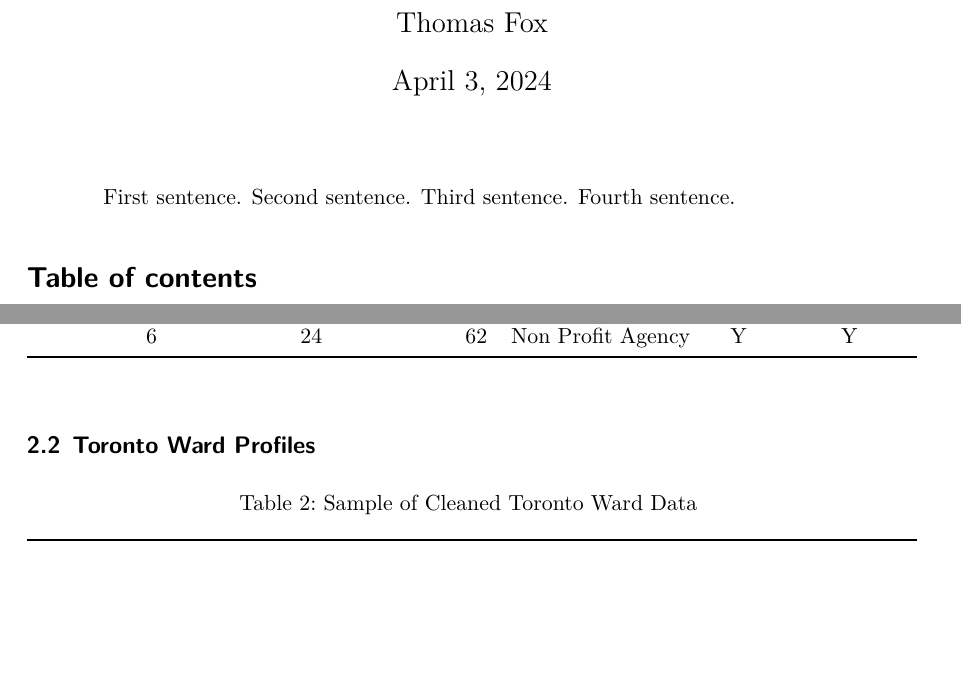
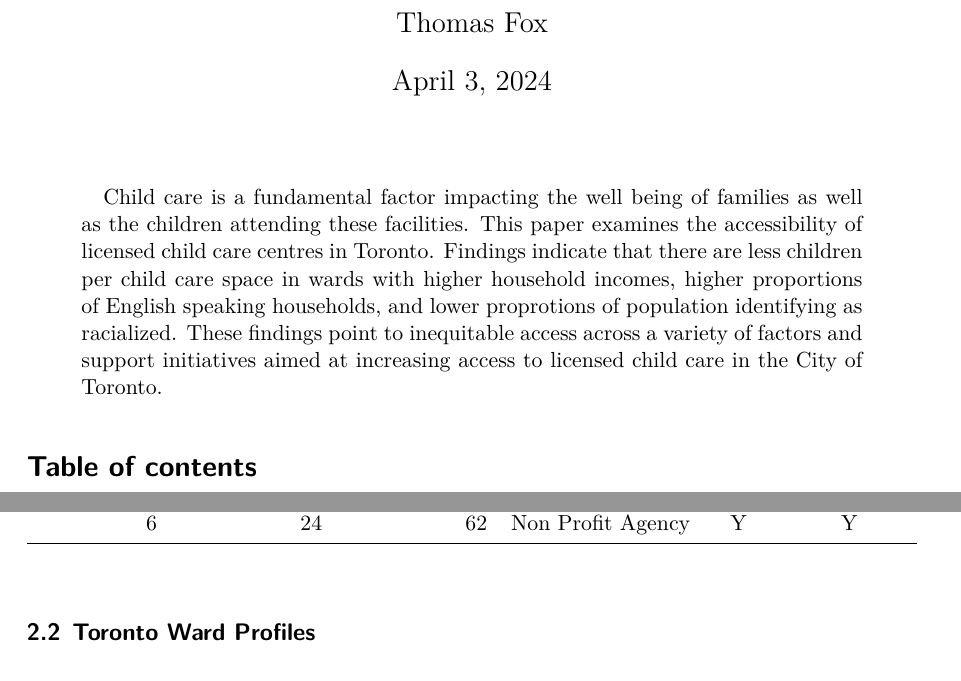
Before and after one commit to ThomasWilliamFox/child_care_access, a Quarto document (paper/child_care_access.qmd): two parts of pages 1 and 2 of 8 before the commit and two parts of pages 1 and 2 of 9 after it, joined at a grey line, cut so that both start at the same text, the shorter picture padded with empty space. The pictures show the output file paper/child_care_access.pdf that the author committed with the source.

Commit message:
- Added abstract

```diff
--- a/paper/child_care_access.qmd
+++ b/paper/child_care_access.qmd
@@ -6,7 +6,7 @@ author:
 thanks: "Code and data are available at: https://github.com/ThomasWilliamFox/child_care_access.git."
 date: today
 date-format: long
-abstract: "First sentence. Second sentence. Third sentence. Fourth sentence."
+abstract: "Child care is a fundamental factor impacting the well being of families as well as the children attending these facilities. This paper examines the accessibility of licensed child care centres in Toronto. Findings indicate that there are less children per child care space in wards with higher household incomes, higher proportions of English speaking households, and lower proprotions of population identifying as racialized. These findings point to inequitable access across a variety of factors and support initiatives aimed at increasing access to licensed child care in the City of Toronto."
 format: pdf
 number-sections: true
 bibliography: references.bib
```
Also changed, not shown: paper/child_care_access.pdf.
